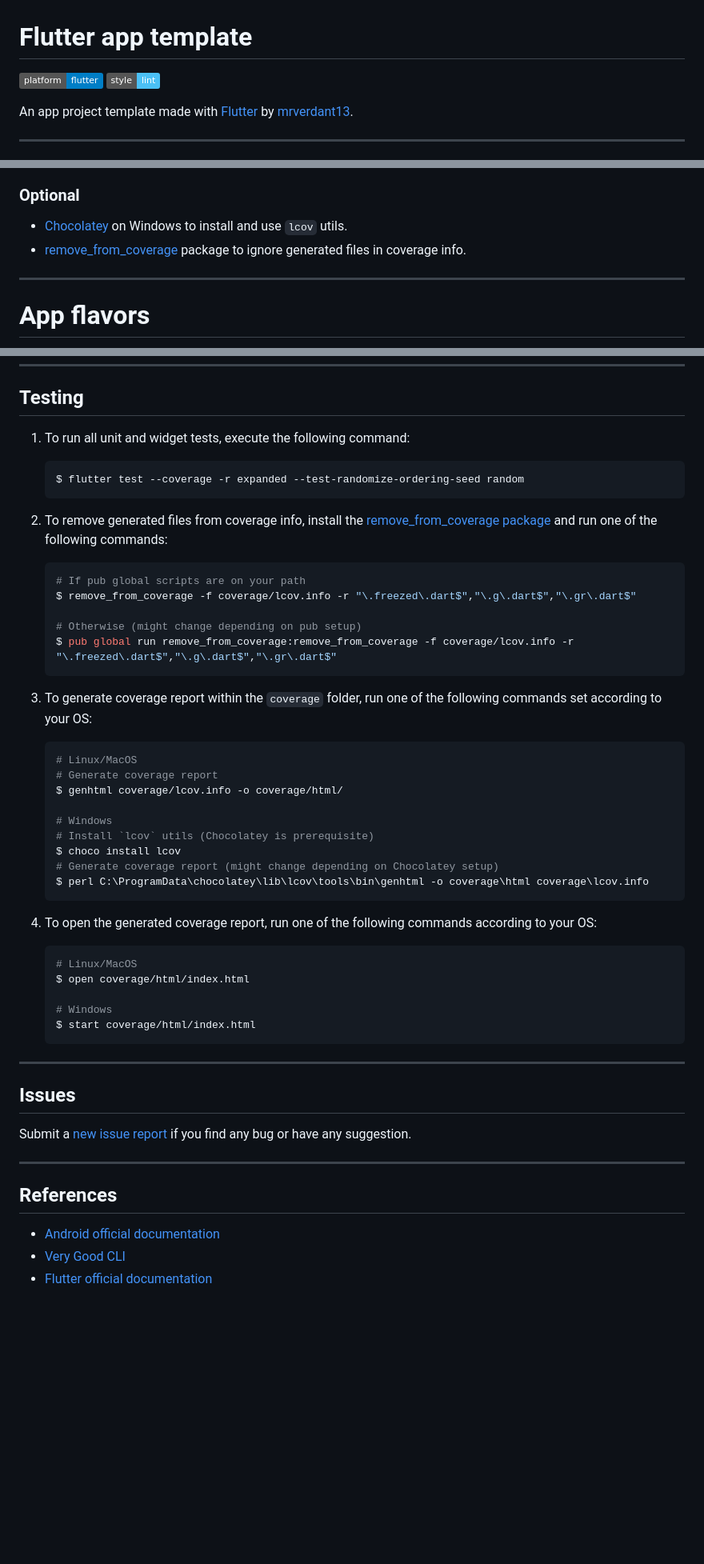
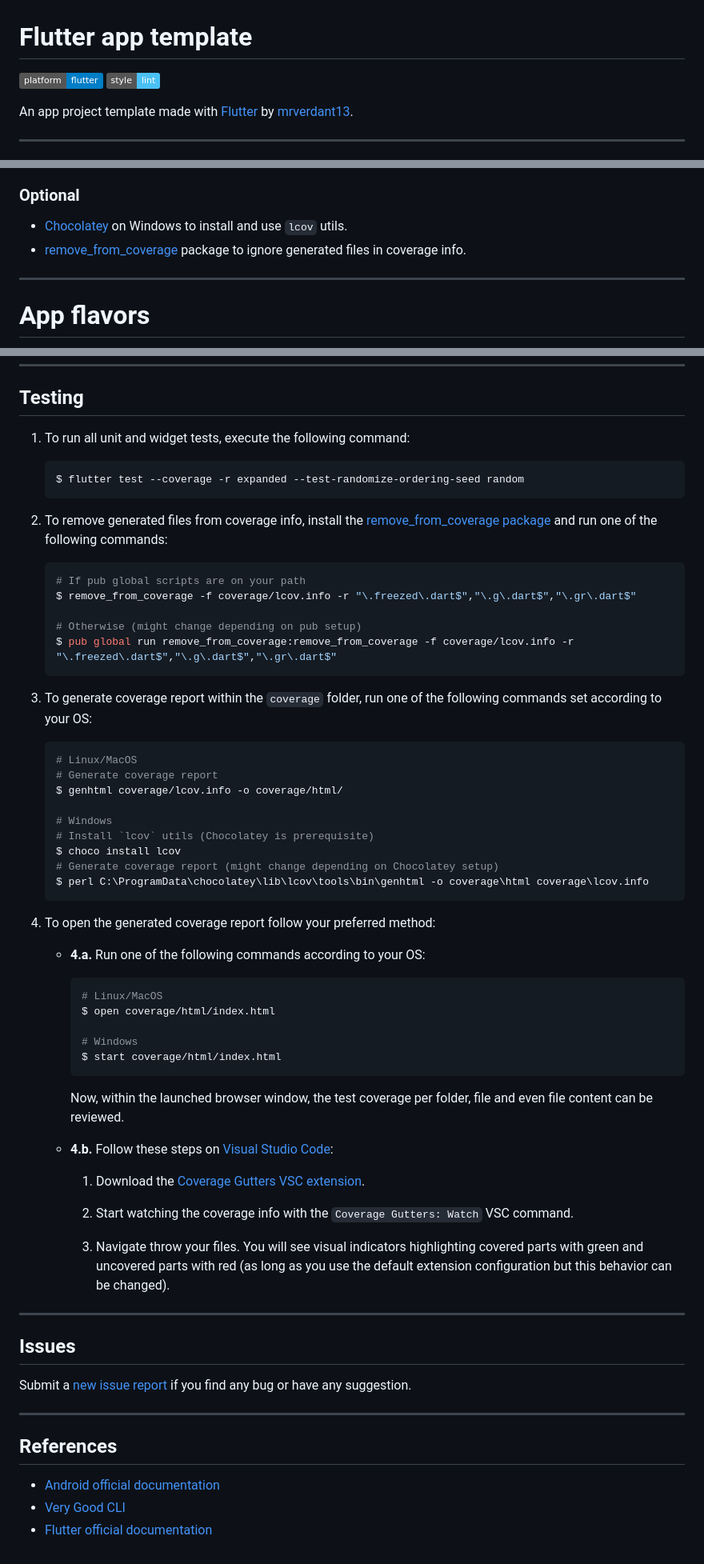
Before and after one commit to mrverdant13/flutter_my_starred_repos, a Markdown page: README.md, 3 parts joined by grey strips. Shown: that part at 80% size. GitHub-like rendering; badges without logos; blank space fills up the shorter version.

````diff
--- a/README.md
+++ b/README.md
@@ -1,7 +1,7 @@
 # Flutter app template
 
 [![platform: flutter][flutter_badge_link]][flutter_link]
-[![style: lint][lint_badge]][lint_package_link]
+[![style: lint][lint_badge_link]][lint_package_link]
 
 An app project template made with [Flutter][flutter_link] by [mrverdant13][mrverdant13_link].
 
@@ -52,7 +53,7 @@ An app project template made with [Flutter][flutter_link] by [mrverdant13][mrver
 ### Optional
 
 - [Chocolatey][chocolatey_link] on Windows to install and use `lcov` utils.
-- [remove_from_coverage][remove_from_coverage_link] package to ignore generated files in coverage info.
+- [remove_from_coverage][remove_from_coverage_package_link] package to ignore generated files in coverage info.
 
 ---
 
@@ -211,45 +226,57 @@ This project relies on [flutter_localizations][flutter_localizations_link] and f
 
 ## Testing
 
-1. To run all unit and widget tests, execute the following command:
+1.  To run all unit and widget tests, execute the following command:
 
-   ```sh
-   $ flutter test --coverage -r expanded --test-randomize-ordering-seed random
-   ```
+    ```sh
+    $ flutter test --coverage -r expanded --test-randomize-ordering-seed random
+    ```
 
-2. To remove generated files from coverage info, install the [remove_from_coverage package][remove_from_coverage_link] and run one of the following commands:
+2.  To remove generated files from coverage info, install the [remove_from_coverage package][remove_from_coverage_package_link] and run one of the following commands:
 
-   ```sh
-   # If pub global scripts are on your path
-   $ remove_from_coverage -f coverage/lcov.info -r "\.freezed\.dart$","\.g\.dart$","\.gr\.dart$"
+    ```sh
+    # If pub global scripts are on your path
+    $ remove_from_coverage -f coverage/lcov.info -r "\.freezed\.dart$","\.g\.dart$","\.gr\.dart$"
 
-   # Otherwise (might change depending on pub setup)
-   $ pub global run remove_from_coverage:remove_from_coverage -f coverage/lcov.info -r "\.freezed\.dart$","\.g\.dart$","\.gr\.dart$"
-   ```
+    # Otherwise (might change depending on pub setup)
+    $ pub global run remove_from_coverage:remove_from_coverage -f coverage/lcov.info -r "\.freezed\.dart$","\.g\.dart$","\.gr\.dart$"
+    ```
 
-3. To generate coverage report within the `coverage` folder, run one of the following commands set according to your OS:
+3.  To generate coverage report within the `coverage` folder, run one of the following commands set according to your OS:
 
-   ```sh
-   # Linux/MacOS
-   # Generate coverage report
-   $ genhtml coverage/lcov.info -o coverage/html/
+    ```sh
+    # Linux/MacOS
+    # Generate coverage report
+    $ genhtml coverage/lcov.info -o coverage/html/
 
-   # Windows
-   # Install `lcov` utils (Chocolatey is prerequisite)
-   $ choco install lcov
-   # Generate coverage report (might change depending on Chocolatey setup)
-   $ perl C:\ProgramData\chocolatey\lib\lcov\tools\bin\genhtml -o coverage\html coverage\lcov.info
-   ```
+    # Windows
+    # Install `lcov` utils (Chocolatey is prerequisite)
+    $ choco install lcov
+    # Generate coverage report (might change depending on Chocolatey setup)
+    $ perl C:\ProgramData\chocolatey\lib\lcov\tools\bin\genhtml -o coverage\html coverage\lcov.info
+    ```
 
-4. To open the generated coverage report, run one of the following commands according to your OS:
+4.  To open the generated coverage report follow your preferred method:
 
-   ```sh
-   # Linux/MacOS
-   $ open coverage/html/index.html
+    - **4.a.** Run one of the following commands according to your OS:
 
-   # Windows
-   $ start coverage/html/index.html
-   ```
+      ```sh
+      # Linux/MacOS
+      $ open coverage/html/index.html
+
+      # Windows
+      $ start coverage/html/index.html
+      ```
+
+      Now, within the launched browser window, the test coverage per folder, file and even file content can be reviewed.
+
+    - **4.b.** Follow these steps on [Visual Studio Code][vsc_link]:
+
+      1. Download the [Coverage Gutters VSC extension][vsc_coverage_gutters_extension_link].
+
+      2. Start watching the coverage info with the `Coverage Gutters: Watch` VSC command.
+
+      3. Navigate throw your files. You will see visual indicators highlighting covered parts with green and uncovered parts with red (as long as you use the default extension configuration but this behavior can be changed).
 
 ---
 
@@ -262,6 +289,6 @@ Submit a [new issue report][new_project_issues_link] if you find any bug or have
 ## References
 
 - [Android official documentation][android_official_documentation_link]
-- [Very Good CLI][very_good_cli_link]
+- [Very Good CLI][very_good_cli_package_link]
 - [Flutter official documentation][flutter_link]
 
````
Also changed, not shown: other parts of README.md (+49 -9 lines), doc/vsc_run_and_debug.png (added), doc/vsc_select_flavor.png (added).
